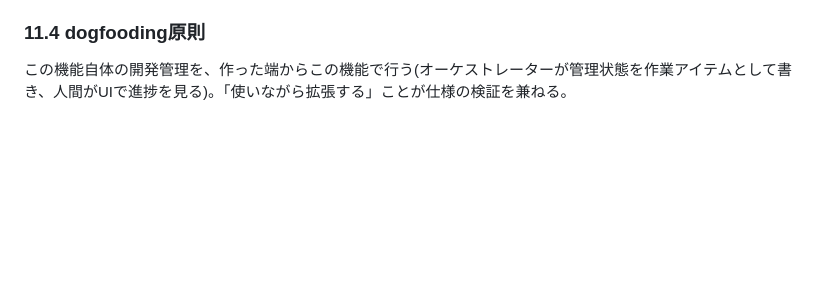
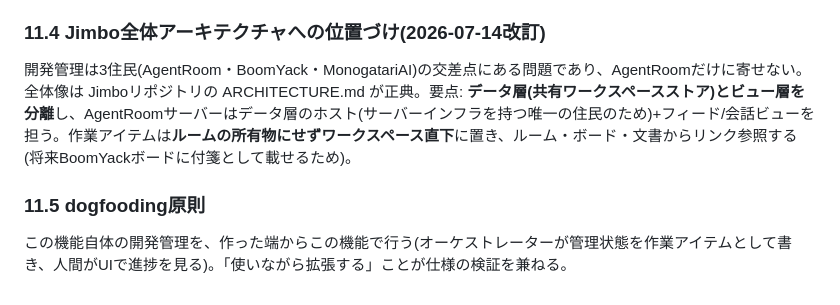
Before and after one commit to megaDenryu/AgentRoom, a Markdown page: DESIGN.md, the part around the change. GitHub-like rendering; blank space fills up the shorter version.

Commit message:
DESIGN 11章: Jimbo全体アーキテクチャ(データ層とビュー分離)への位置づけを追記
Co-Authored-By: Claude Fable 5 <noreply@anthropic.com>

```diff
--- a/DESIGN.md
+++ b/DESIGN.md
@@ -222,6 +222,10 @@ AgentRoomはこのパターンを既にメッセージで実証済み(ブラウ
 3. **Phase C: 成果物・仕様書の共有参照**
 4. **Phase D: 外部ツール連携(スプレッドシート等)**: まずJimbo内で自己完結を実証してから
 
-### 11.4 dogfooding原則
+### 11.4 Jimbo全体アーキテクチャへの位置づけ(2026-07-14改訂)
+
+開発管理は3住民(AgentRoom・BoomYack・MonogatariAI)の交差点にある問題であり、AgentRoomだけに寄せない。全体像は Jimboリポジトリの ARCHITECTURE.md が正典。要点: **データ層(共有ワークスペースストア)とビュー層を分離**し、AgentRoomサーバーはデータ層のホスト(サーバーインフラを持つ唯一の住民のため)+フィード/会話ビューを担う。作業アイテムは**ルームの所有物にせずワークスペース直下**に置き、ルーム・ボード・文書からリンク参照する(将来BoomYackボードに付箋として載せるため)。
+
+### 11.5 dogfooding原則
 
 この機能自体の開発管理を、作った端からこの機能で行う(オーケストレーターが管理状態を作業アイテムとして書き、人間がUIで進捗を見る)。「使いながら拡張する」ことが仕様の検証を兼ねる。
```
